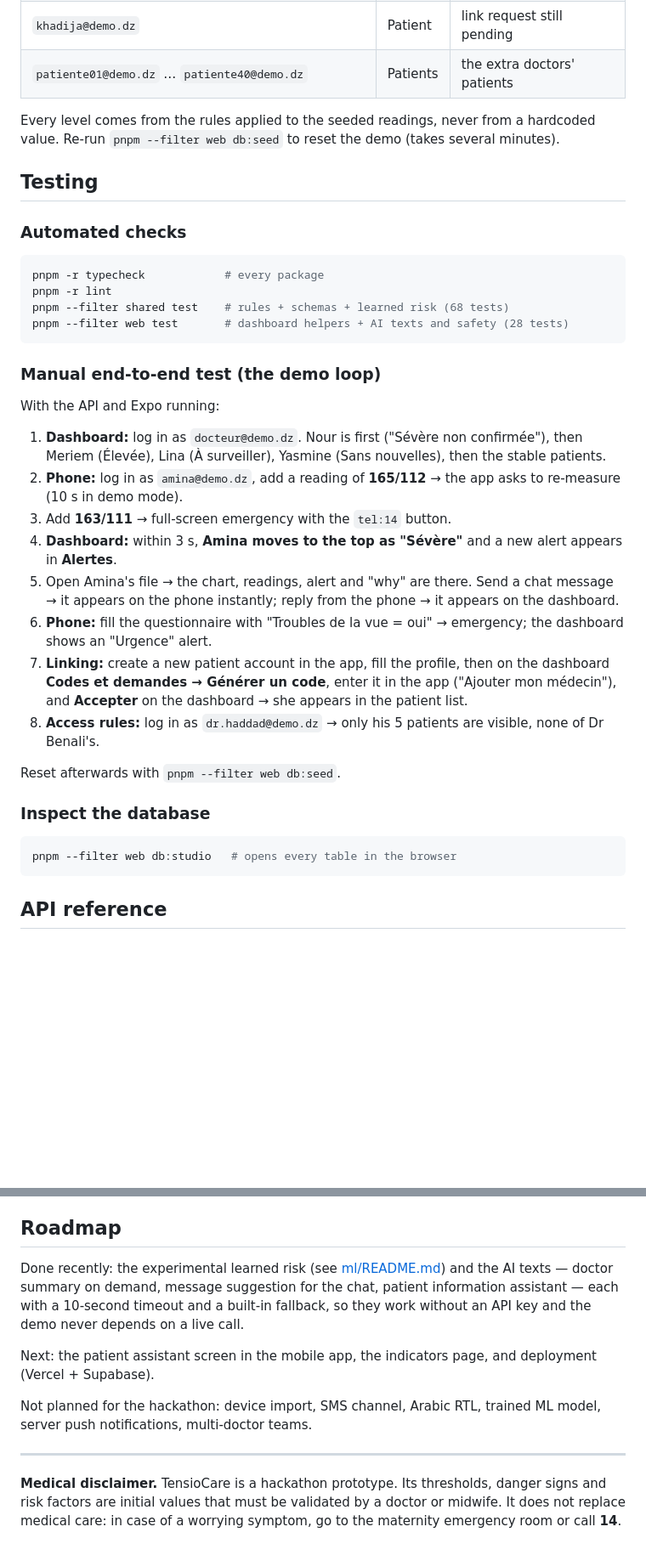
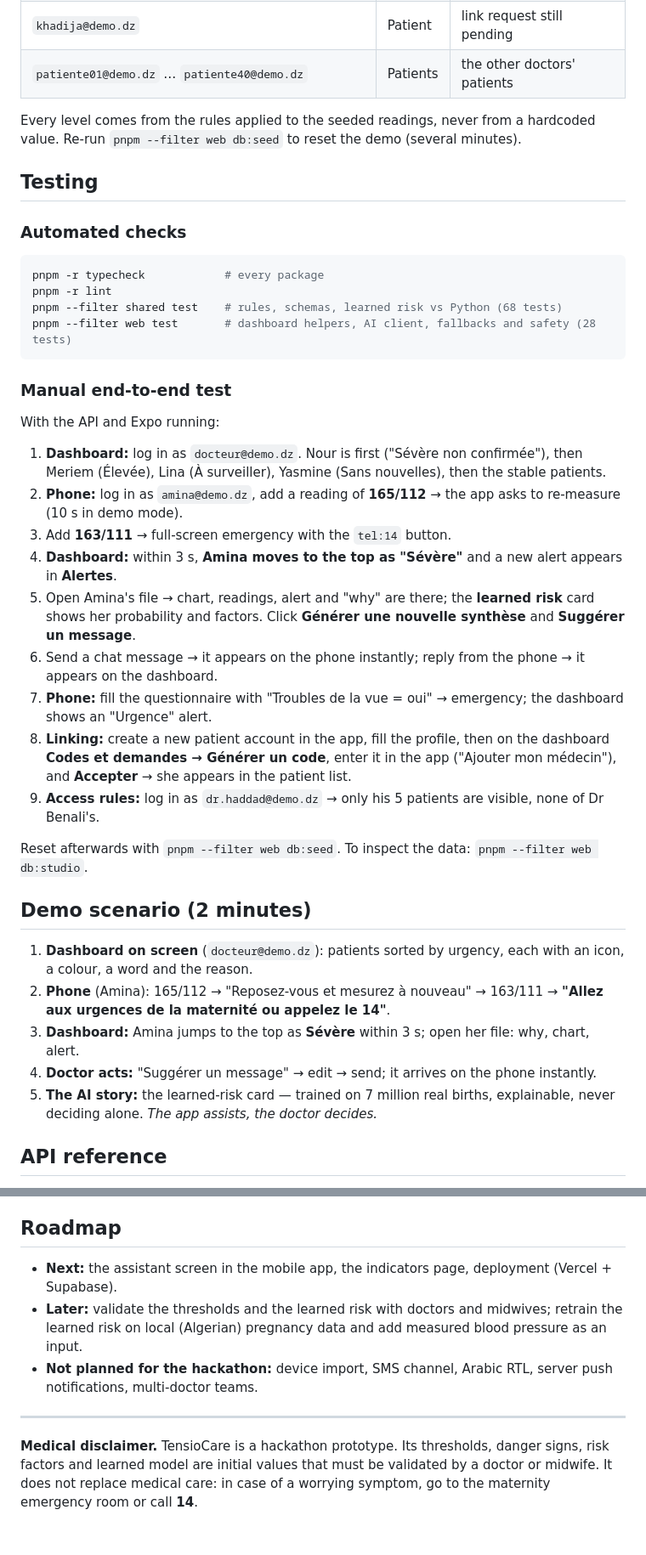
Before and after one commit to RamyRxr/VOLTEX, a Markdown page: README.md, 2 parts joined by grey strips. Shown at 85% size. Rendered like a GitHub page; blank space fills up the shorter version.

````diff
--- a/README.md
+++ b/README.md
@@ -252,9 +312,9 @@ All fictional. Password for every account: **`Demo1234!`**
 | `yasmine@demo.dz` | Patient | no reading for 3 days → Silent |
 | `nour@demo.dz` | Patient | one 165/112 never re-measured → "Sévère non confirmée" |
 | `khadija@demo.dz` | Patient | link request still pending |
-| `patiente01@demo.dz` … `patiente40@demo.dz` | Patients | the extra doctors' patients |
+| `patiente01@demo.dz` … `patiente40@demo.dz` | Patients | the other doctors' patients |
 
-Every level comes from the rules applied to the seeded readings, never from a hardcoded value. Re-run `pnpm --filter web db:seed` to reset the demo (takes several minutes).
+Every level comes from the rules applied to the seeded readings, never from a hardcoded value. Re-run `pnpm --filter web db:seed` to reset the demo (several minutes).
 
 ## Testing
 
@@ -263,11 +323,11 @@ Every level comes from the rules applied to the seeded readings, never from a ha
 ```bash
 pnpm -r typecheck            # every package
 pnpm -r lint
-pnpm --filter shared test    # rules + schemas + learned risk (68 tests)
-pnpm --filter web test       # dashboard helpers + AI texts and safety (28 tests)
+pnpm --filter shared test    # rules, schemas, learned risk vs Python (68 tests)
+pnpm --filter web test       # dashboard helpers, AI client, fallbacks and safety (28 tests)
 ```
 
-### Manual end-to-end test (the demo loop)
+### Manual end-to-end test
 
 With the API and Expo running:
 
@@ -275,18 +335,21 @@ With the API and Expo running:
 2. **Phone:** log in as `amina@demo.dz`, add a reading of **165/112** → the app asks to re-measure (10 s in demo mode).
 3. Add **163/111** → full-screen emergency with the `tel:14` button.
 4. **Dashboard:** within 3 s, **Amina moves to the top as "Sévère"** and a new alert appears in **Alertes**.
-5. Open Amina's file → the chart, readings, alert and "why" are there. Send a chat message → it appears on the phone instantly; reply from the phone → it appears on the dashboard.
-6. **Phone:** fill the questionnaire with "Troubles de la vue = oui" → emergency; the dashboard shows an "Urgence" alert.
-7. **Linking:** create a new patient account in the app, fill the profile, then on the dashboard **Codes et demandes → Générer un code**, enter it in the app ("Ajouter mon médecin"), and **Accepter** on the dashboard → she appears in the patient list.
-8. **Access rules:** log in as `dr.haddad@demo.dz` → only his 5 patients are visible, none of Dr Benali's.
+5. Open Amina's file → chart, readings, alert and "why" are there; the **learned risk** card shows her probability and factors. Click **Générer une nouvelle synthèse** and **Suggérer un message**.
+6. Send a chat message → it appears on the phone instantly; reply from the phone → it appears on the dashboard.
+7. **Phone:** fill the questionnaire with "Troubles de la vue = oui" → emergency; the dashboard shows an "Urgence" alert.
+8. **Linking:** create a new patient account in the app, fill the profile, then on the dashboard **Codes et demandes → Générer un code**, enter it in the app ("Ajouter mon médecin"), and **Accepter** → she appears in the patient list.
+9. **Access rules:** log in as `dr.haddad@demo.dz` → only his 5 patients are visible, none of Dr Benali's.
 
-Reset afterwards with `pnpm --filter web db:seed`.
+Reset afterwards with `pnpm --filter web db:seed`. To inspect the data: `pnpm --filter web db:studio`.
 
-### Inspect the database
+## Demo scenario (2 minutes)
 
-```bash
-pnpm --filter web db:studio   # opens every table in the browser
-```
+1. **Dashboard on screen** (`docteur@demo.dz`): patients sorted by urgency, each with an icon, a colour, a word and the reason.
+2. **Phone** (Amina): 165/112 → "Reposez-vous et mesurez à nouveau" → 163/111 → **"Allez aux urgences de la maternité ou appelez le 14"**.
+3. **Dashboard:** Amina jumps to the top as **Sévère** within 3 s; open her file: why, chart, alert.
+4. **Doctor acts:** "Suggérer un message" → edit → send; it arrives on the phone instantly.
+5. **The AI story:** the learned-risk card — trained on 7 million real births, explainable, never deciding alone. *The app assists, the doctor decides.*
 
 ## API reference
 
@@ -360,12 +424,10 @@ Conventions: conventional commits (`feat(web): …`, `fix(mobile): …`), TypeSc
 
 ## Roadmap
 
-Done recently: the experimental learned risk (see [ml/README.md](ml/README.md)) and the AI texts — doctor summary on demand, message suggestion for the chat, patient information assistant — each with a 10-second timeout and a built-in fallback, so they work without an API key and the demo never depends on a live call.
-
-Next: the patient assistant screen in the mobile app, the indicators page, and deployment (Vercel + Supabase).
-
-Not planned for the hackathon: device import, SMS channel, Arabic RTL, trained ML model, server push notifications, multi-doctor teams.
+- **Next:** the assistant screen in the mobile app, the indicators page, deployment (Vercel + Supabase).
+- **Later:** validate the thresholds and the learned risk with doctors and midwives; retrain the learned risk on local (Algerian) pregnancy data and add measured blood pressure as an input.
+- **Not planned for the hackathon:** device import, SMS channel, Arabic RTL, server push notifications, multi-doctor teams.
 
 ---
 
-**Medical disclaimer.** TensioCare is a hackathon prototype. Its thresholds, danger signs and risk factors are initial values that must be validated by a doctor or midwife. It does not replace medical care: in case of a worrying symptom, go to the maternity emergency room or call **14**.
+**Medical disclaimer.** TensioCare is a hackathon prototype. Its thresholds, danger signs, risk factors and learned model are initial values that must be validated by a doctor or midwife. It does not replace medical care: in case of a worrying symptom, go to the maternity emergency room or call **14**.
````
Also changed, not shown: other parts of README.md (+141 -80 lines).
